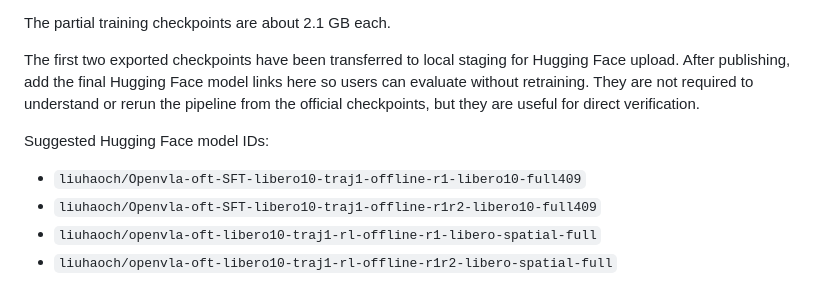
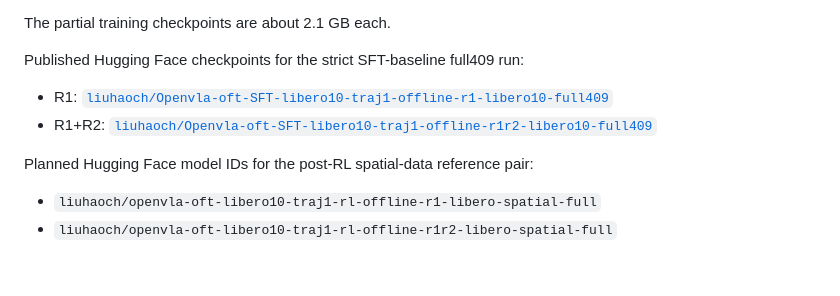
Before and after one commit to Leo-Haochen-Liu/spare-lite-libero10-offline-rl, a Markdown page: README.md, the part around the change. GitHub-like rendering.

Commit message:
Add published Hugging Face checkpoint links

```diff
--- a/README.md
+++ b/README.md
@@ -303,16 +303,13 @@ Relevant produced checkpoint directories in our remote run:
 
 The partial training checkpoints are about 2.1 GB each.
 
-The first two exported checkpoints have been transferred to local staging for
-Hugging Face upload. After publishing, add the final Hugging Face model links
-here so users can evaluate without retraining. They are not required to
-understand or rerun the pipeline from the official checkpoints, but they are
-useful for direct verification.
+Published Hugging Face checkpoints for the strict SFT-baseline full409 run:
 
-Suggested Hugging Face model IDs:
+- R1: [`liuhaoch/Openvla-oft-SFT-libero10-traj1-offline-r1-libero10-full409`](https://huggingface.co/liuhaoch/Openvla-oft-SFT-libero10-traj1-offline-r1-libero10-full409)
+- R1+R2: [`liuhaoch/Openvla-oft-SFT-libero10-traj1-offline-r1r2-libero10-full409`](https://huggingface.co/liuhaoch/Openvla-oft-SFT-libero10-traj1-offline-r1r2-libero10-full409)
 
-- `liuhaoch/Openvla-oft-SFT-libero10-traj1-offline-r1-libero10-full409`
-- `liuhaoch/Openvla-oft-SFT-libero10-traj1-offline-r1r2-libero10-full409`
+Planned Hugging Face model IDs for the post-RL spatial-data reference pair:
+
 - `liuhaoch/openvla-oft-libero10-traj1-rl-offline-r1-libero-spatial-full`
 - `liuhaoch/openvla-oft-libero10-traj1-rl-offline-r1r2-libero-spatial-full`
 
```
